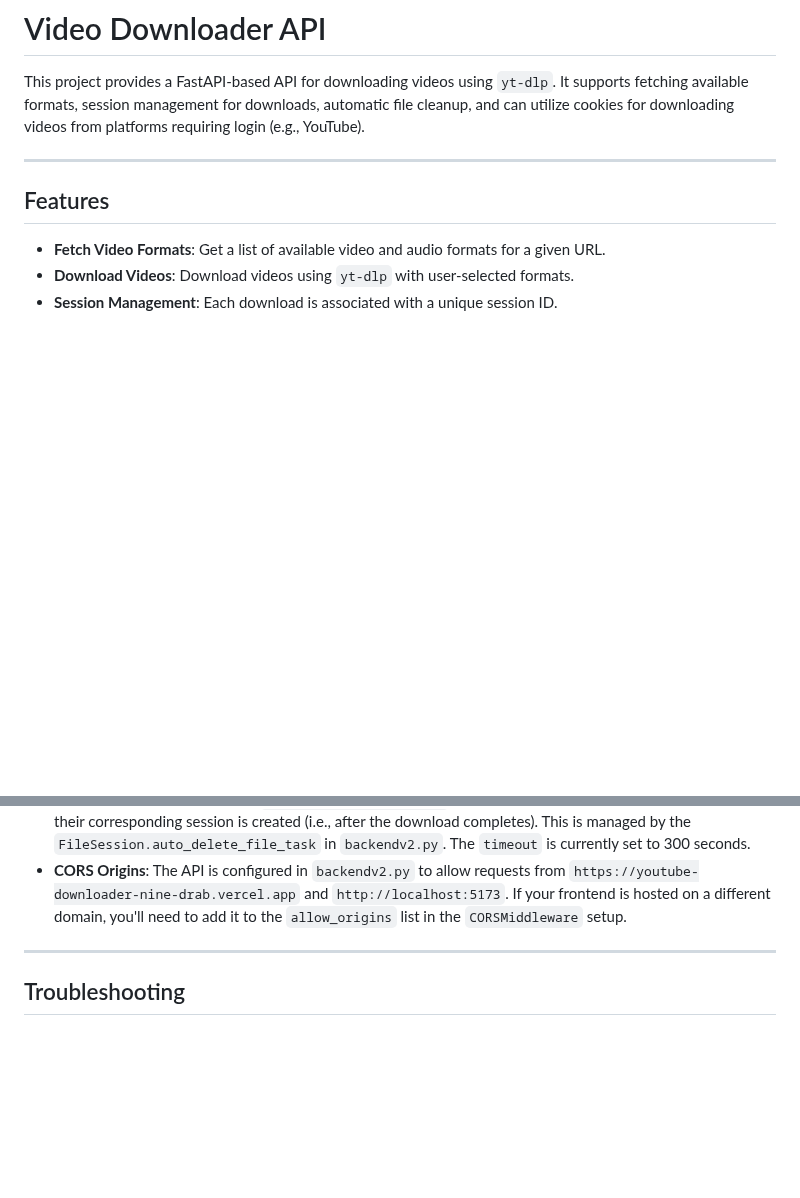
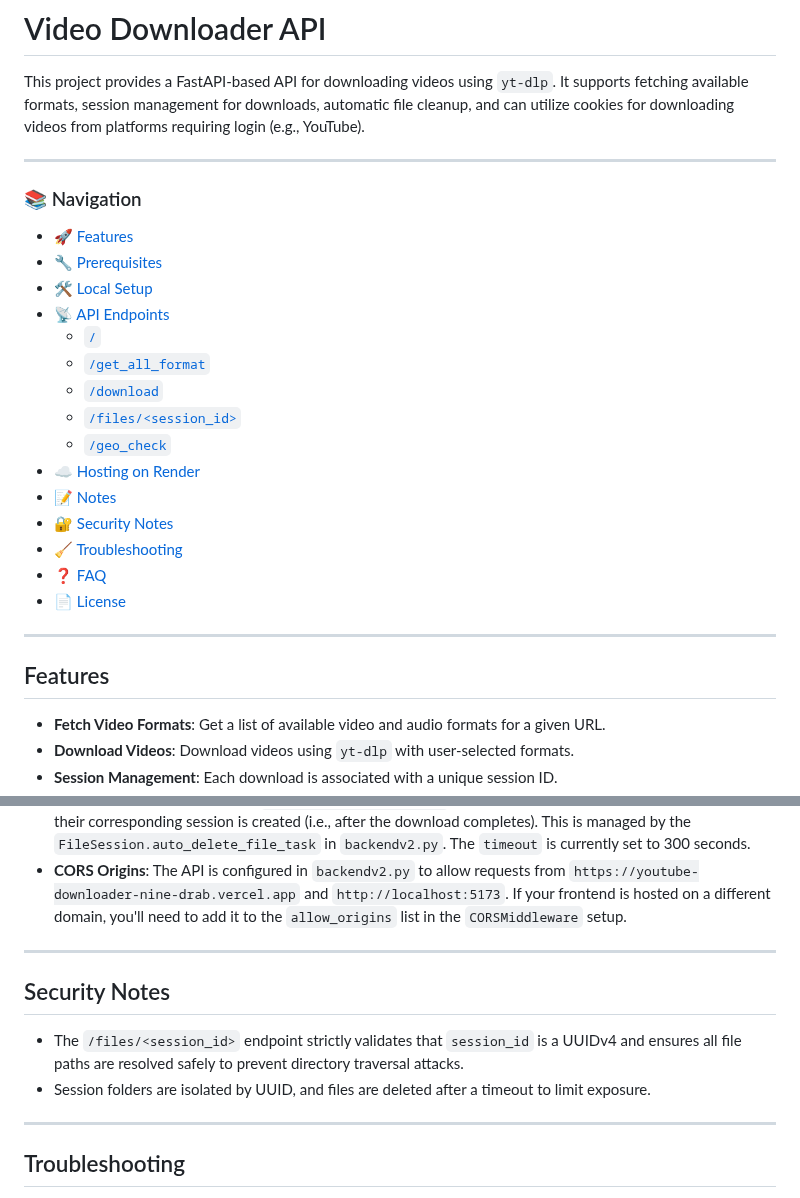
Before and after one commit to ShindouAris/Backend_yt-dlp, a Markdown page: Readme.md, 2 parts joined by grey strips. Rendered like a GitHub page; blank space fills up the shorter version.

Commit message:
add Navigation, security note

```diff
--- a/Readme.md
+++ b/Readme.md
@@ -2,6 +2,25 @@
 
 This project provides a FastAPI-based API for downloading videos using `yt-dlp`. It supports fetching available formats, session management for downloads, automatic file cleanup, and can utilize cookies for downloading videos from platforms requiring login (e.g., YouTube).
 
+---
+
+### 📚 Navigation
+
+* [🚀 Features](#features)
+* [🔧 Prerequisites](#prerequisites)
+* [🛠️ Local Setup](#local-setup)
+* [📡 API Endpoints](#api-endpoints)
+    * [`/`](#1-get--head-)
+    * [`/get_all_format`](#2-post-get_all_format)
+    * [`/download`](#3-post-download)
+    * [`/files/<session_id>`](#4-get-filessession_id)
+    * [`/geo_check`](#5-post-geo_check)
+* [☁️ Hosting on Render](#hosting-on-render)
+* [📝 Notes](#notes)
+* [🔐 Security Notes](#security-notes)
+* [🧹 Troubleshooting](#troubleshooting)
+* [❓ FAQ](#faq)
+* [📄 License](#license)
 ---
 
 ## Features
@@ -392,6 +411,13 @@ Click **Create Web Service**. Render will start the build and deployment process
 
 ---
 
+## Security Notes
+
+- The `/files/<session_id>` endpoint strictly validates that `session_id` is a UUIDv4 and ensures all file paths are resolved safely to prevent directory traversal attacks.
+- Session folders are isolated by UUID, and files are deleted after a timeout to limit exposure.
+
+---
+
 ## Troubleshooting
 
 1.  **Cookies Not Working / Authentication Fails**:
```
